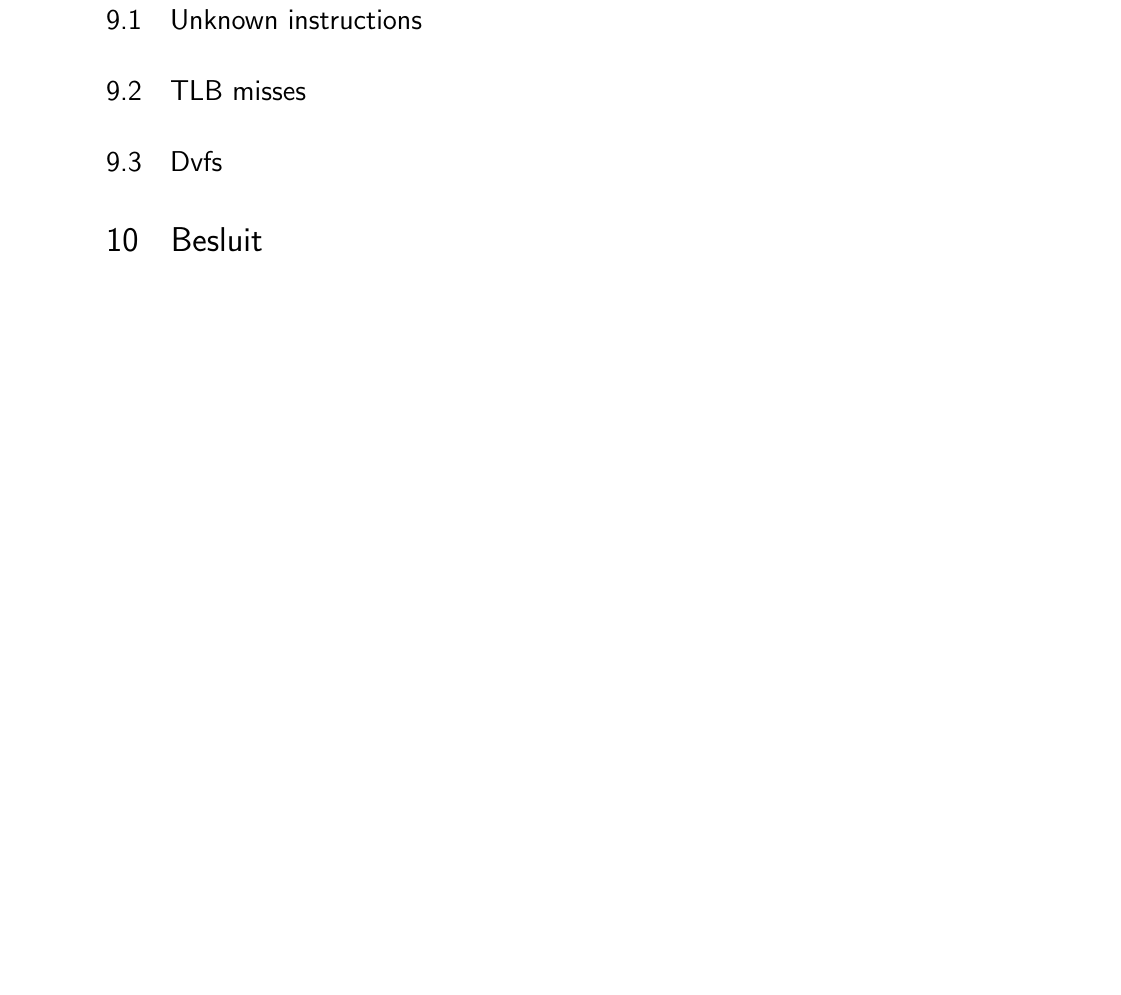
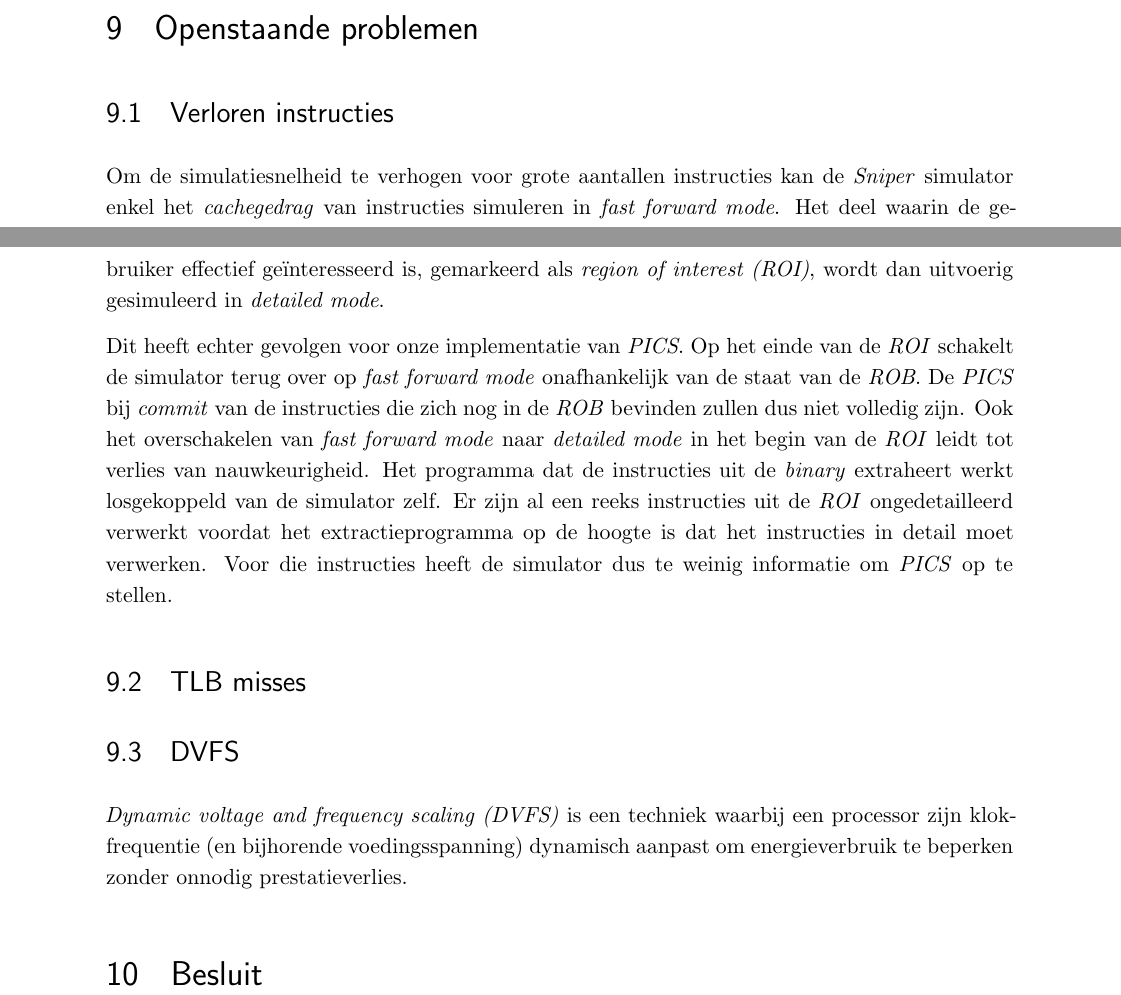
Before and after one commit to tobedebrabander/VOP_verslag, a LaTeX document (verslag/main.tex): part of page 28 of 29 before the commit and two parts of pages 27 and 28 of 29 after it, the two joined at a grey line, cut at the place of the change, the shorter picture padded with empty space. Compiled offline with pdfLaTeX.

Commit message:
Openstaande problemen

```diff
--- a/verslag/main.tex
+++ b/verslag/main.tex
@@ -688,14 +688,21 @@ Als optimalisatie wordt er een afweging gemaakt binnen het alloceren van de geli
 
 \section{Reflectie}
 De samenwerking, organisatie en communicatie binnen de groep verliepen over het algemeen zeer vlot. Alle studenten waren gemotiveerd en betrokken, waardoor taken efficiënt verdeeld en opgevolgd konden worden. Ook de promotor en begeleiders waren nauw betrokken bij het project. Er was wekelijks overleg mogelijk, waarbij voortgang besproken werd en ruimte was voor inhoudelijke discussie. Deze open communicatie zorgde ervoor dat problemen snel gesignaleerd en aangepakt konden worden, wat sterk bijdroeg aan het uiteindelijke resultaat.
+
+
 \section{Openstaande problemen}
-\label{subsection:open_prob}
+\subsection{Verloren instructies}
+Om de simulatiesnelheid te verhogen voor grote aantallen instructies kan de \textit{Sniper} simulator enkel het \textit{cachegedrag} van instructies simuleren in \textit{fast forward mode}. Het deel waarin de gebruiker effectief geïnteresseerd is, gemarkeerd als \textit{region of interest (ROI)}, wordt dan uitvoerig gesimuleerd in \textit{detailed mode}.
 
-\subsection{Unknown instructions}
+Dit heeft echter gevolgen voor onze implementatie van \textit{PICS}. Op het einde van de \textit{ROI} schakelt de simulator terug over op \textit{fast forward mode} onafhankelijk van de staat van de \textit{ROB}. De \textit{PICS} bij \textit{commit} van de instructies die zich nog in de \textit{ROB} bevinden zullen dus niet volledig zijn. Ook het overschakelen van \textit{fast forward mode} naar \textit{detailed mode} in het begin van de \textit{ROI} leidt tot verlies van nauwkeurigheid. Het programma dat de instructies uit de \textit{binary} extraheert werkt losgekoppeld van de simulator zelf. Er zijn al een reeks instructies uit de \textit{ROI} ongedetailleerd verwerkt voordat het extractieprogramma op de hoogte is dat het instructies in detail moet verwerken. Voor die instructies heeft de simulator dus te weinig informatie om \textit{PICS} op te stellen.
+
 
 \subsection{TLB misses}
 
-\subsection{Dvfs}
+
+\subsection{DVFS}
+\textit{Dynamic voltage and frequency scaling (DVFS)} is een techniek waarbij een processor zijn klokfrequentie (en bijhorende voedingsspanning) dynamisch aanpast om energieverbruik te beperken zonder onnodig prestatieverlies.
+
 
 
 
```
